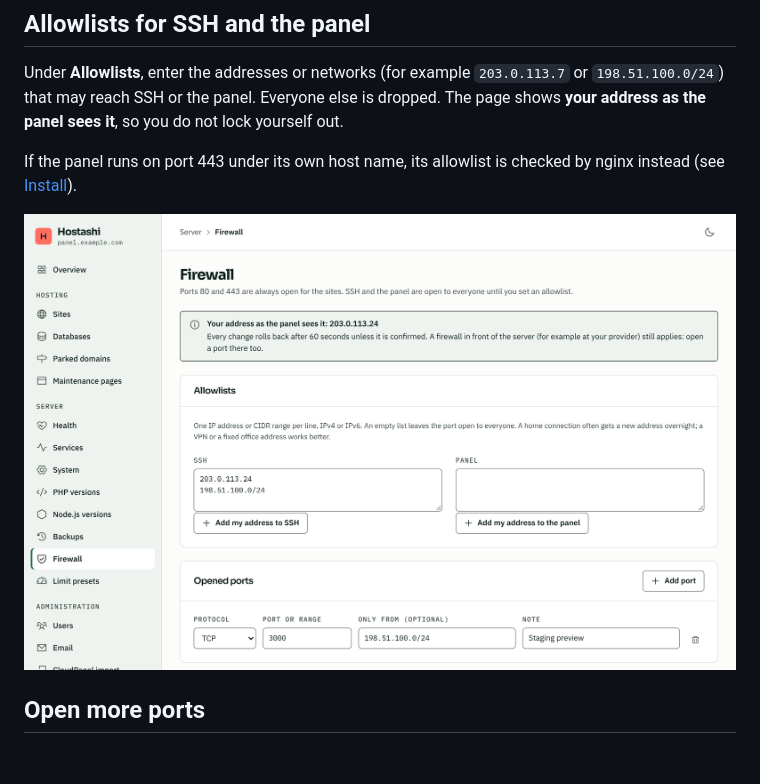
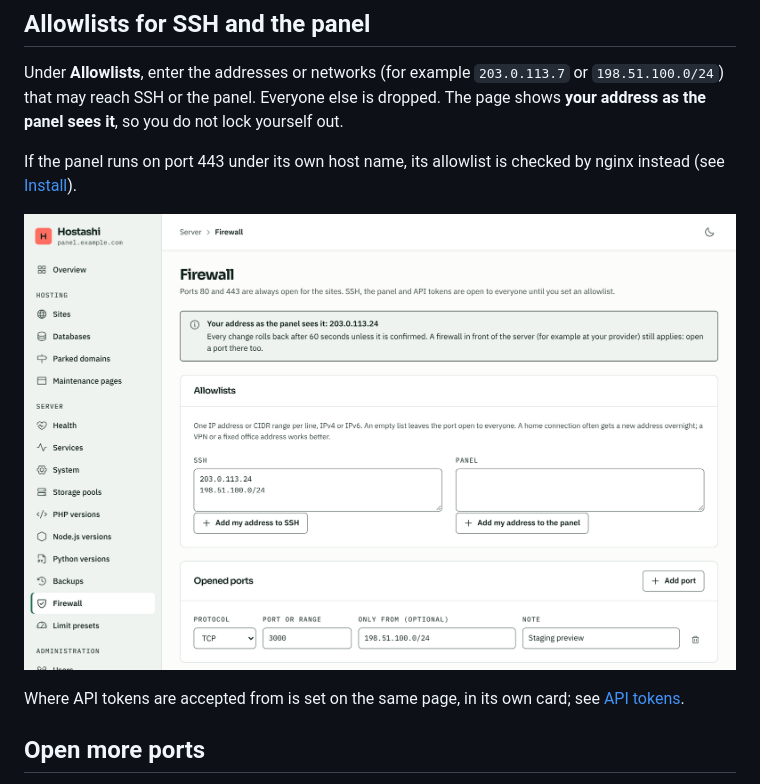
Before and after one commit to maki-it/hostashi, a Markdown page: docs/wiki/Firewall.md, the part around the change. Drawn GitHub-style; pictures changed too: docs/wiki/images/firewall.png; blank space fills up the shorter version.

```diff
--- a/docs/wiki/Firewall.md
+++ b/docs/wiki/Firewall.md
@@ -17,6 +17,8 @@ Under **Allowlists**, enter the addresses or networks (for example `203.0.113.7`
 If the panel runs on port 443 under its own host name, its allowlist is checked by nginx instead (see [Install](Install.md#panel-without-a-port)).
 
 ![The Firewall page](images/firewall.png)
+
+Where API tokens are accepted from is set on the same page, in its own card; see [API tokens](API-tokens.md#limit-where-tokens-are-accepted-from).
 
 ## Open more ports
 
```
Also changed, not shown: docs/wiki/API-tokens.md (+10 -0 lines), docs/wiki/images/account-tokens.png, docs/wiki/images/firewall-api-tokens.png (added), 9 other files.
